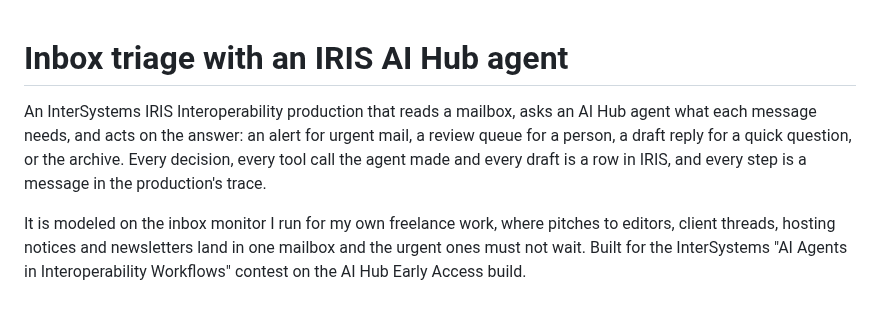
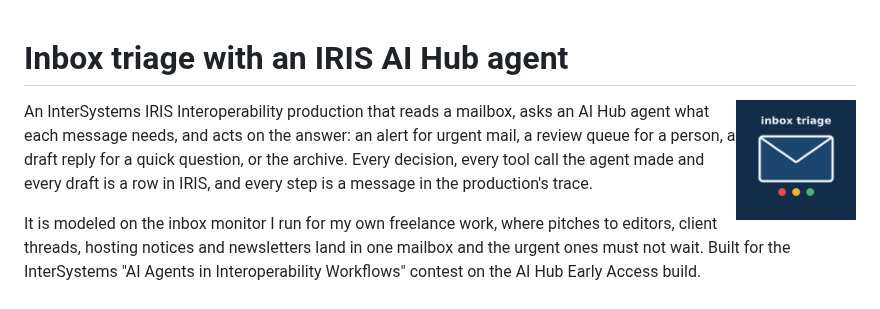
Before and after one commit to works-on-my-box/iris-inbox-triage, a Markdown page: README.md, the part around the change. GitHub-like rendering; pictures changed too: docs/logo.png (added).

Commit message:
Logo for the Open Exchange card and the README

```diff
--- a/README.md
+++ b/README.md
@@ -1,4 +1,6 @@
 # Inbox triage with an IRIS AI Hub agent
+
+<img src="docs/logo.png" alt="inbox triage" width="120" align="right">
 
 An InterSystems IRIS Interoperability production that reads a mailbox, asks an AI Hub agent what each message needs, and acts on the answer: an alert for urgent mail, a review queue for a person, a draft reply for a quick question, or the archive. Every decision, every tool call the agent made and every draft is a row in IRIS, and every step is a message in the production's trace.
 
```
